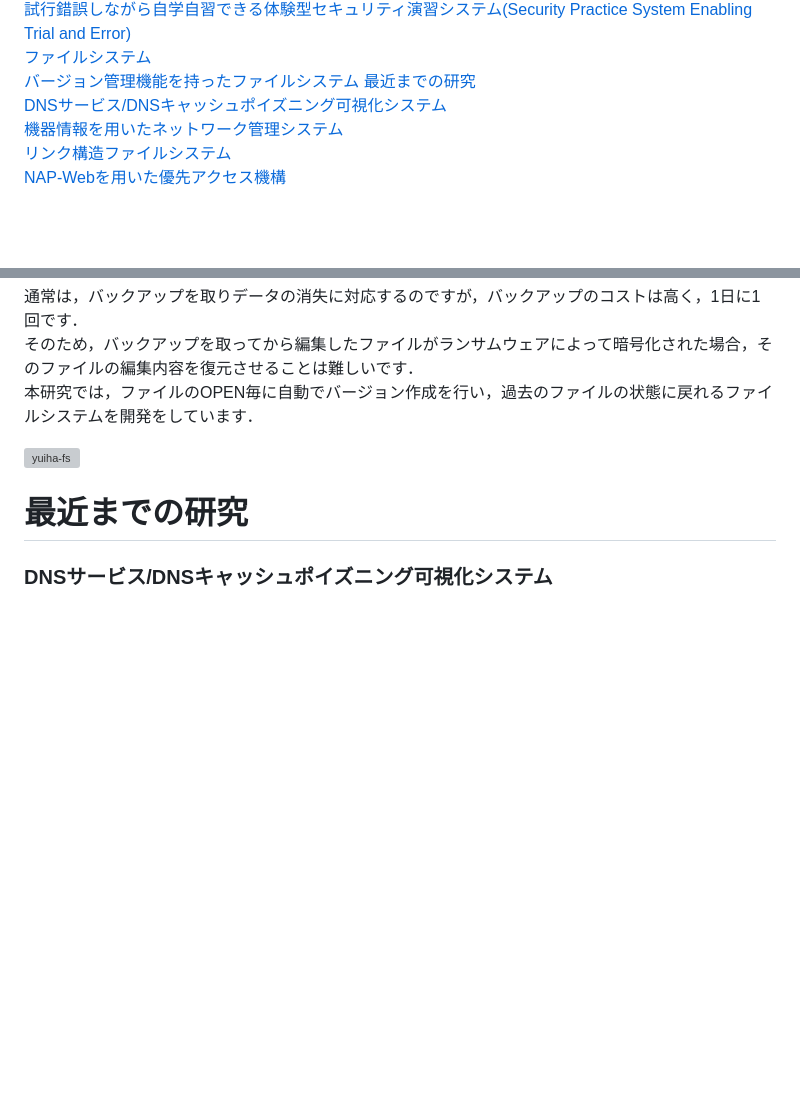
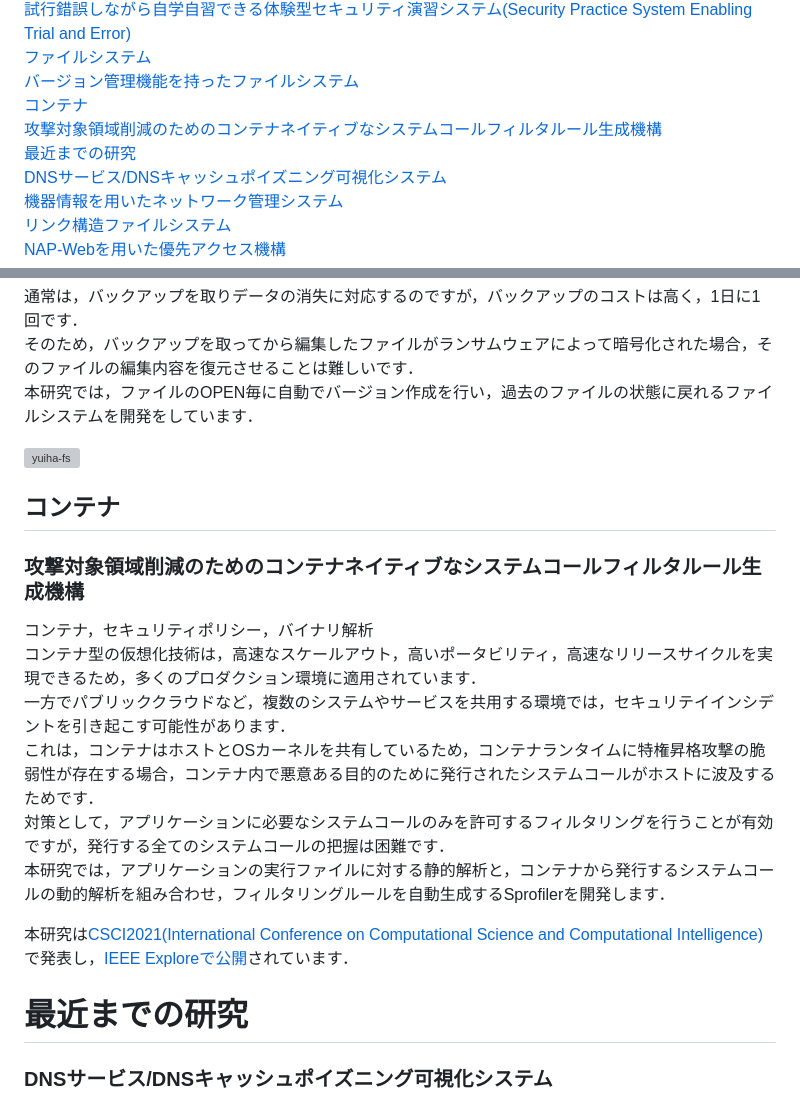
Before and after one commit to sai-lab/sai-lab.github.io, a Markdown page: mdfiles/wiki/theme.md, 2 parts joined by grey strips. Rendered like a GitHub page; blank space fills up the shorter version; grey boxes are pictures that could not be loaded.

Commit message:
add: theme for sprofiler.

```diff
--- a/mdfiles/wiki/theme.md
+++ b/mdfiles/wiki/theme.md
@@ -14,6 +14,8 @@
 [試行錯誤しながら自学自習できる体験型セキュリティ演習システム(Security Practice System Enabling Trial and Error)](#試行錯誤しながら自学自習できる体験型セキュリティ演習システム)
 [ファイルシステム](#ファイルシステム)
 [バージョン管理機能を持ったファイルシステム](#バージョン管理機能を持ったファイルシステム)
+[コンテナ](#コンテナ)
+[攻撃対象領域削減のためのコンテナネイティブなシステムコールフィルタルール生成機構](#攻撃対象領域削減のためのコンテナネイティブなシステムコールフィルタルール生成機構)
 [最近までの研究](#最近までの研究)
 [DNSサービス/DNSキャッシュポイズニング可視化システム](#dnsサービスdnsキャッシュポイズニング可視化システム)
 [機器情報を用いたネットワーク管理システム](#機器情報を用いたネットワーク管理システム)
@@ -159,6 +161,20 @@ We will contribute to the development of security human resources by developing
 
 <img src="../images/theme/yuiha-fs-backup.png" alt="yuiha-fs" width="100%">
 
+## コンテナ
+
+### 攻撃対象領域削減のためのコンテナネイティブなシステムコールフィルタルール生成機構
+
+<div class="theme-keywords">コンテナ，セキュリティポリシー，バイナリ解析</div>
+
+コンテナ型の仮想化技術は，高速なスケールアウト，高いポータビリティ，高速なリリースサイクルを実現できるため，多くのプロダクション環境に適用されています．
+一方でパブリッククラウドなど，複数のシステムやサービスを共用する環境では，セキュリテイインシデントを引き起こす可能性があります．
+これは，コンテナはホストとOSカーネルを共有しているため，コンテナランタイムに特権昇格攻撃の脆弱性が存在する場合，コンテナ内で悪意ある目的のために発行されたシステムコールがホストに波及するためです．
+対策として，アプリケーションに必要なシステムコールのみを許可するフィルタリングを行うことが有効ですが，発行する全てのシステムコールの把握は困難です．
+本研究では，アプリケーションの実行ファイルに対する静的解析と，コンテナから発行するシステムコールの動的解析を組み合わせ，フィルタリングルールを自動生成するSprofilerを開発します．
+
+本研究は[CSCI2021(International Conference on Computational Science and Computational Intelligence)](https://www.american-cse.org/csci2021/)で発表し，[IEEE Exploreで公開](https://ieeexplore.ieee.org/document/9799042)されています．
+
 # 最近までの研究
 
 ### DNSサービス/DNSキャッシュポイズニング可視化システム
```
